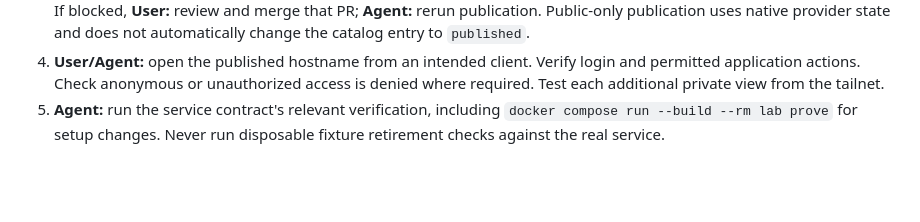
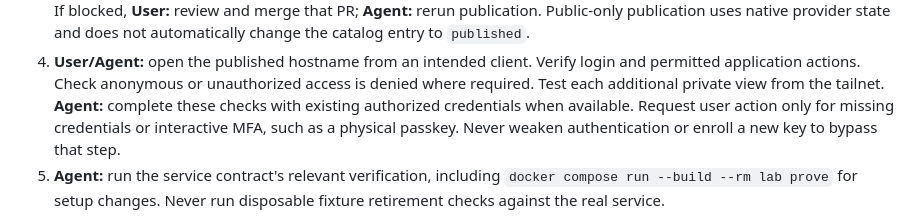
Before and after one commit to UncleThreeHomeLab/yasai-cloudlab, a Markdown page: docs/service-onboarding.md, the part around the change. GitHub-like rendering; blank space fills up the shorter version.

Commit message:
docs: complete login verification until interactive MFA

```diff
--- a/docs/service-onboarding.md
+++ b/docs/service-onboarding.md
@@ -802,6 +802,9 @@ and their owning configuration has converged for readiness checks.
 4. **User/Agent:** open the published hostname from an intended client.
    Verify login and permitted application actions. Check anonymous or unauthorized
    access is denied where required. Test each additional private view from the tailnet.
+   **Agent:** complete these checks with existing authorized credentials when available.
+   Request user action only for missing credentials or interactive MFA, such as a
+   physical passkey. Never weaken authentication or enroll a new key to bypass that step.
 5. **Agent:** run the service contract's relevant verification, including
    `docker compose run --build --rm lab prove` for setup changes.
    Never run disposable fixture retirement checks against the real service.
```
